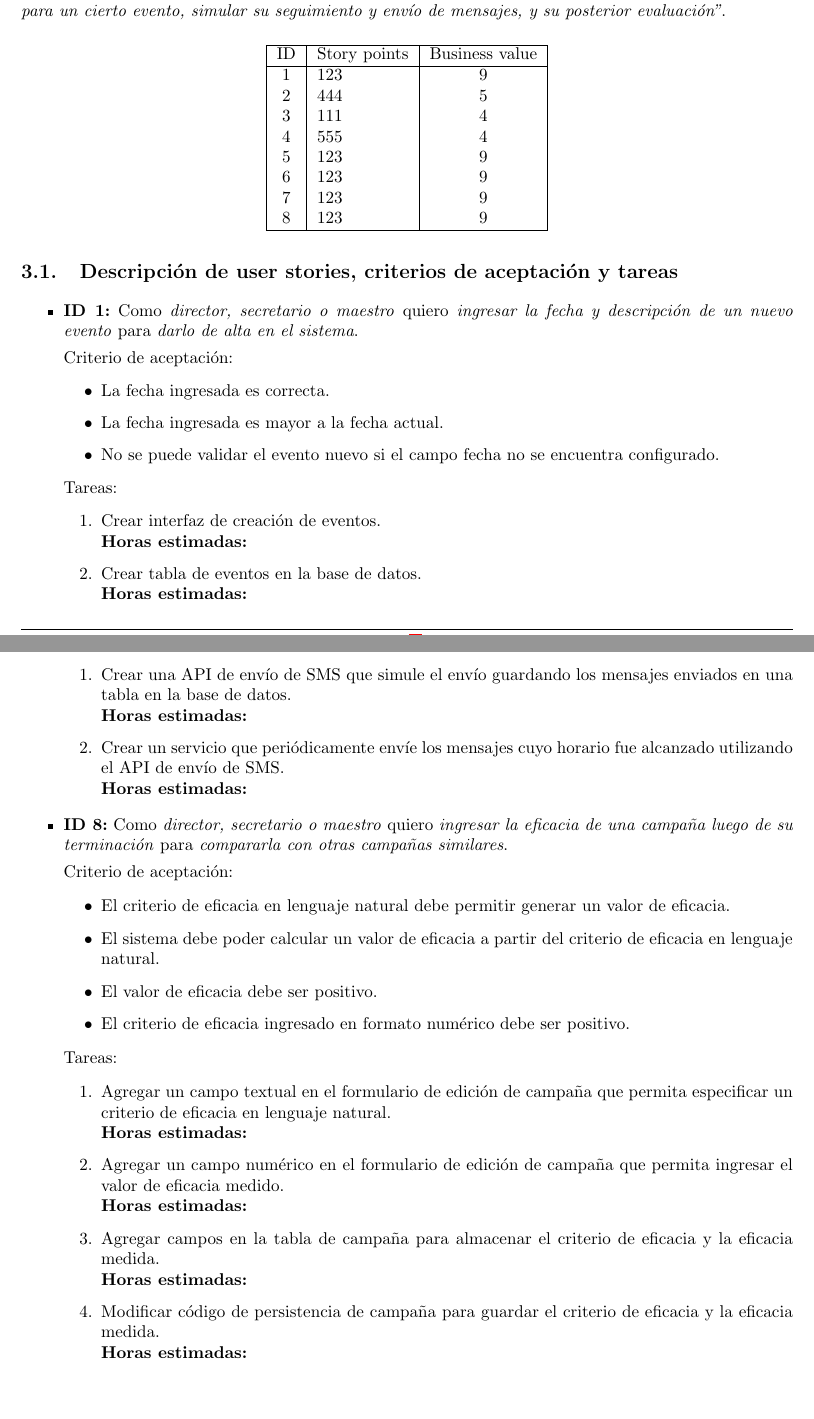
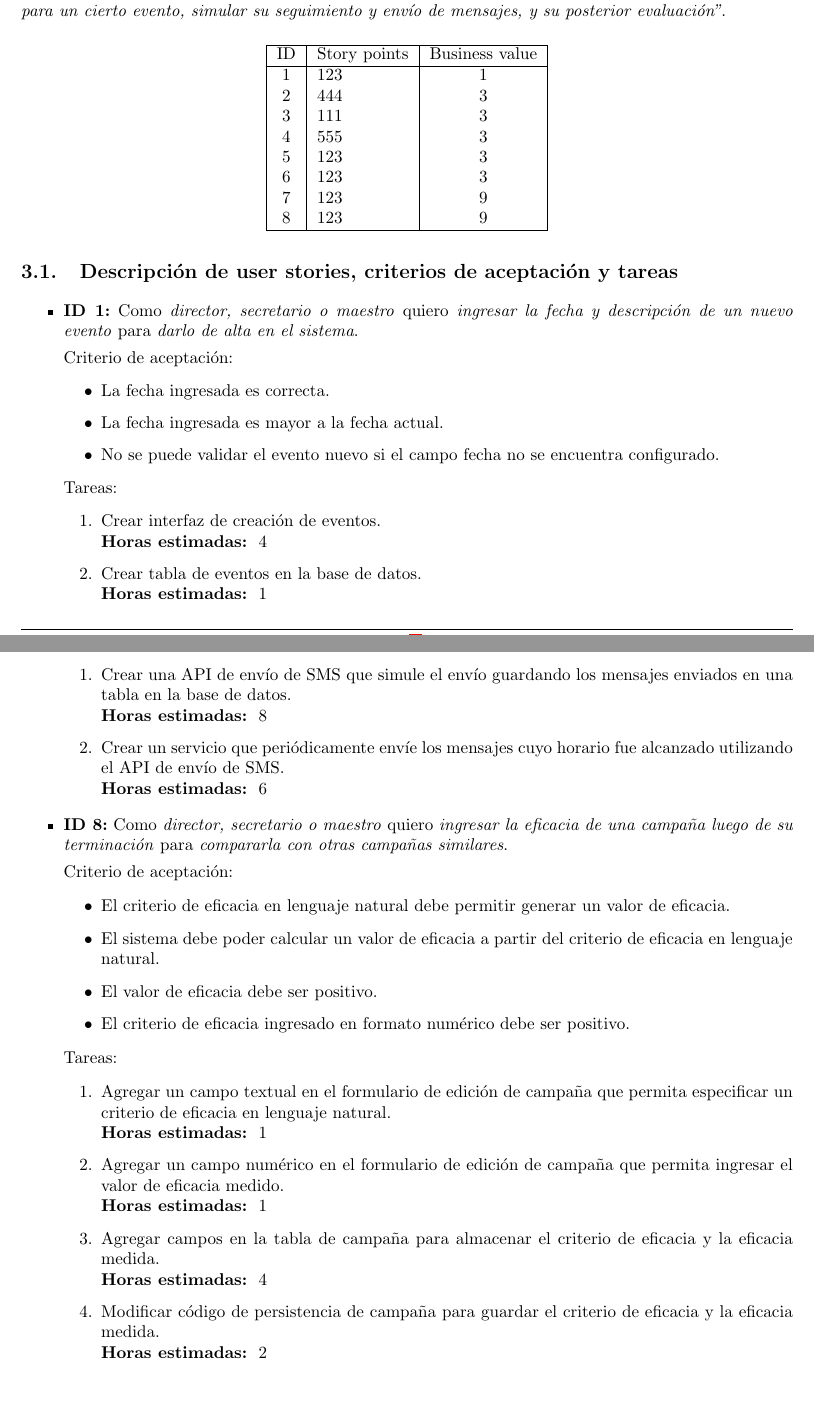
Before and after one commit to LeandroLovisolo/ISW2-TP1, a LaTeX document (tex/informe.tex): two parts of pages 4 and 7 of 7, joined at a grey line, cut so that both start at the same text. Compiled offline with pdfLaTeX.

Commit message:
agrego tiempo estimado y business value

```diff
--- a/tex/informe.tex
+++ b/tex/informe.tex
@@ -363,12 +363,12 @@ Recordamos los requerimientos de la demo: \emph{``Se presentará una demo requir
 \hline
 ID & Story points & Business value\\
 \hline
-1 & 123 & 9\\
-2 & 444 & 5\\
-3 & 111 & 4\\
-4 & 555 & 4\\
-5 & 123 & 9\\
-6 & 123 & 9\\
+1 & 123 & 1\\
+2 & 444 & 3\\
+3 & 111 & 3\\
+4 & 555 & 3\\
+5 & 123 & 3\\
+6 & 123 & 3\\
 7 & 123 & 9\\
 8 & 123 & 9\\
 \hline
@@ -392,9 +392,9 @@ ID & Story points & Business value\\
   \end{criterios}
 
   \begin{tasks}
-    \task{Crear interfaz de creación de eventos}
-    \task{Crear tabla de eventos en la base de datos}
-    \task{Crear código de persistencia de nuevos eventos}
+    \task{Crear interfaz de creación de eventos} 4
+    \task{Crear tabla de eventos en la base de datos} 1
+    \task{Crear código de persistencia de nuevos eventos} 1
   \end{tasks}
 
 
@@ -502,8 +502,8 @@ ID & Story points & Business value\\
   \end{criterios}
 
   \begin{tasks}
-    \task{Crear una API de envío de SMS que simule el envío guardando los mensajes enviados en una tabla en la base de datos}
-    \task{Crear un servicio que periódicamente envíe los mensajes cuyo horario fue alcanzado utilizando el API de envío de SMS}
+    \task{Crear una API de envío de SMS que simule el envío guardando los mensajes enviados en una tabla en la base de datos} 8
+    \task{Crear un servicio que periódicamente envíe los mensajes cuyo horario fue alcanzado utilizando el API de envío de SMS} 6
   \end{tasks}
 
 
@@ -519,10 +519,10 @@ ID & Story points & Business value\\
   \end{criterios}
 
   \begin{tasks}
-    \task{Agregar un campo textual en el formulario de edición de campaña que permita especificar un criterio de eficacia en lenguaje natural}
-    \task{Agregar un campo numérico en el formulario de edición de campaña que permita ingresar el valor de eficacia medido}
-    \task{Agregar campos en la tabla de campaña para almacenar el criterio de eficacia y la eficacia medida}
-    \task{Modificar código de persistencia de campaña para guardar el criterio de eficacia y la eficacia medida}
+    \task{Agregar un campo textual en el formulario de edición de campaña que permita especificar un criterio de eficacia en lenguaje natural} 1
+    \task{Agregar un campo numérico en el formulario de edición de campaña que permita ingresar el valor de eficacia medido} 1
+    \task{Agregar campos en la tabla de campaña para almacenar el criterio de eficacia y la eficacia medida} 4
+    \task{Modificar código de persistencia de campaña para guardar el criterio de eficacia y la eficacia medida} 2
   \end{tasks}
 \end{stories}
 
```
Also changed, not shown: tex/informe.tex (28 more changed lines).
